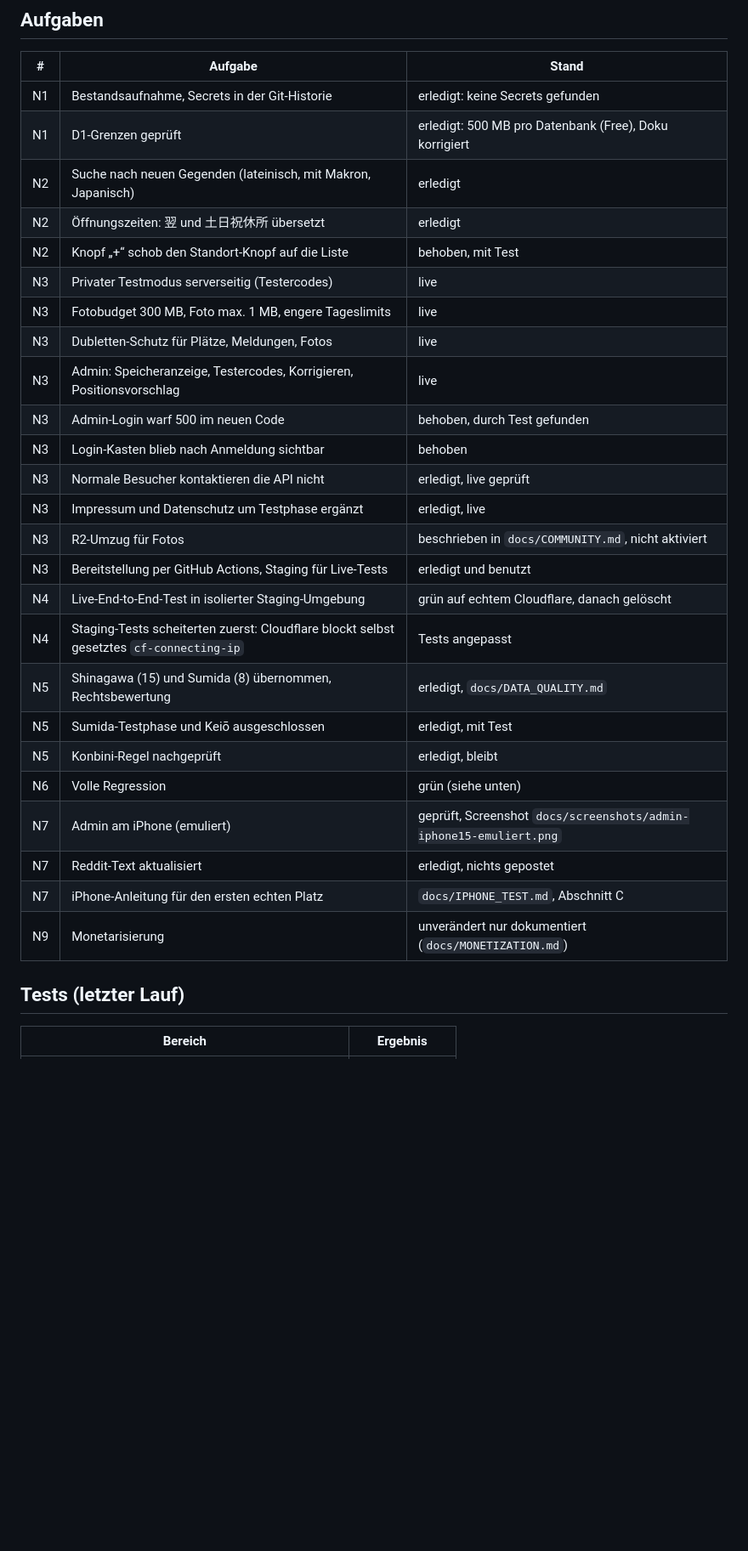
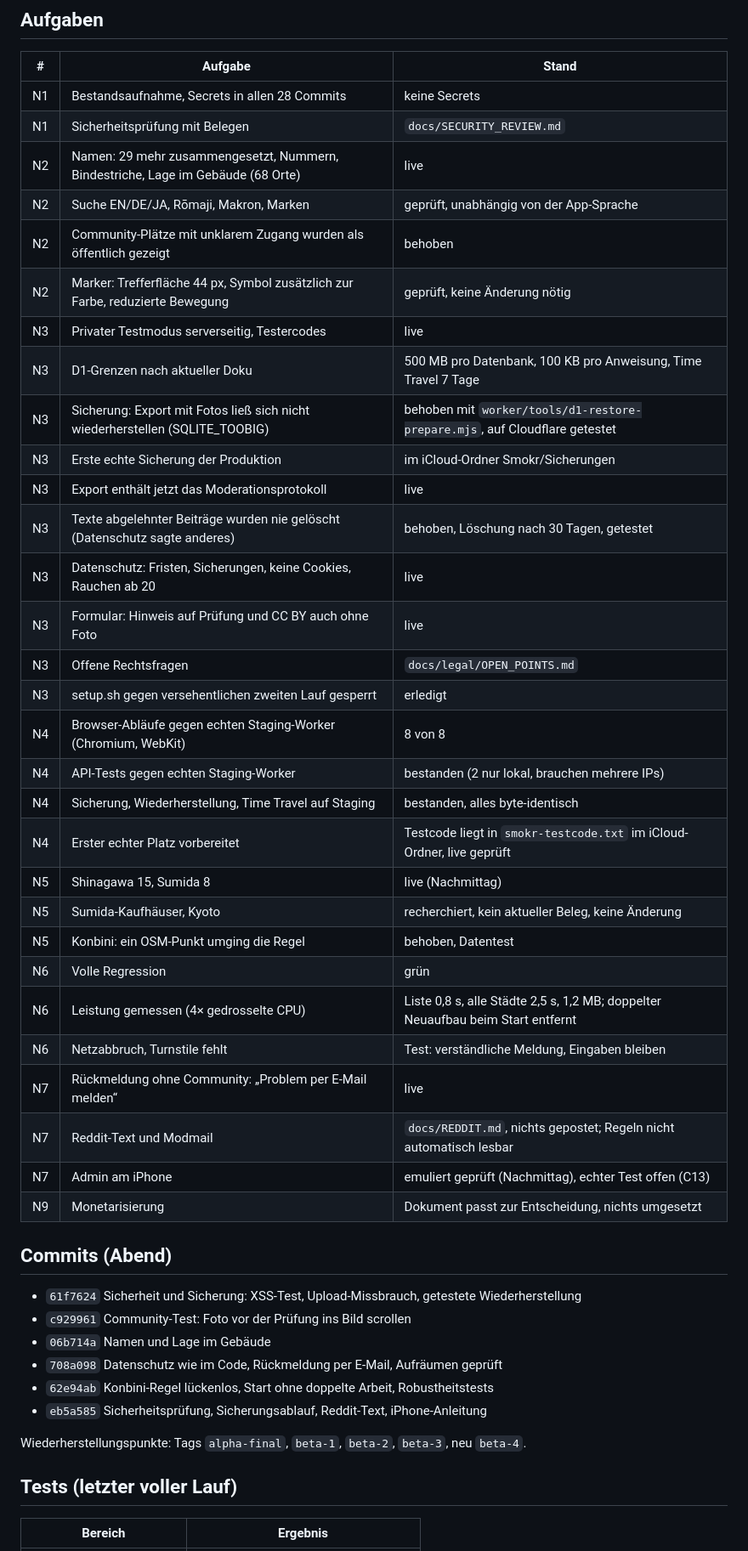
Before and after one commit to Shortzn/smokr, a Markdown page: docs/OVERNIGHT_PROGRESS.md, the part around one of its changes. Shown at 85% size. Rendered like a GitHub page; blank space fills up the shorter version.

```diff
--- a/docs/OVERNIGHT_PROGRESS.md
+++ b/docs/OVERNIGHT_PROGRESS.md
@@ -14,33 +18,49 @@ Alle Änderungen am Worker sind lokal gebaut und getestet. Ausgerollt werden sie
 
 | # | Aufgabe | Stand |
 |---|---|---|
-| N1 | Bestandsaufnahme, Secrets in der Git-Historie | erledigt: keine Secrets gefunden |
-| N1 | D1-Grenzen geprüft | erledigt: 500 MB pro Datenbank (Free), Doku korrigiert |
-| N2 | Suche nach neuen Gegenden (lateinisch, mit Makron, Japanisch) | erledigt |
-| N2 | Öffnungszeiten: 翌 und 土日祝休所 übersetzt | erledigt |
-| N2 | Knopf „+“ schob den Standort-Knopf auf die Liste | behoben, mit Test |
-| N3 | Privater Testmodus serverseitig (Testercodes) | live |
-| N3 | Fotobudget 300 MB, Foto max. 1 MB, engere Tageslimits | live |
-| N3 | Dubletten-Schutz für Plätze, Meldungen, Fotos | live |
-| N3 | Admin: Speicheranzeige, Testercodes, Korrigieren, Positionsvorschlag | live |
-| N3 | Admin-Login warf 500 im neuen Code | behoben, durch Test gefunden |
-| N3 | Login-Kasten blieb nach Anmeldung sichtbar | behoben |
-| N3 | Normale Besucher kontaktieren die API nicht | erledigt, live geprüft |
-| N3 | Impressum und Datenschutz um Testphase ergänzt | erledigt, live |
-| N3 | R2-Umzug für Fotos | beschrieben in `docs/COMMUNITY.md`, nicht aktiviert |
-| N3 | Bereitstellung per GitHub Actions, Staging für Live-Tests | erledigt und benutzt |
-| N4 | Live-End-to-End-Test in isolierter Staging-Umgebung | grün auf echtem Cloudflare, danach gelöscht |
-| N4 | Staging-Tests scheiterten zuerst: Cloudflare blockt selbst gesetztes `cf-connecting-ip` | Tests angepasst |
-| N5 | Shinagawa (15) und Sumida (8) übernommen, Rechtsbewertung | erledigt, `docs/DATA_QUALITY.md` |
-| N5 | Sumida-Testphase und Keiō ausgeschlossen | erledigt, mit Test |
-| N5 | Konbini-Regel nachgeprüft | erledigt, bleibt |
-| N6 | Volle Regression | grün (siehe unten) |
-| N7 | Admin am iPhone (emuliert) | geprüft, Screenshot `docs/screenshots/admin-iphone15-emuliert.png` |
-| N7 | Reddit-Text aktualisiert | erledigt, nichts gepostet |
-| N7 | iPhone-Anleitung für den ersten echten Platz | `docs/IPHONE_TEST.md`, Abschnitt C |
-| N9 | Monetarisierung | unverändert nur dokumentiert (`docs/MONETIZATION.md`) |
+| N1 | Bestandsaufnahme, Secrets in allen 28 Commits | keine Secrets |
+| N1 | Sicherheitsprüfung mit Belegen | `docs/SECURITY_REVIEW.md` |
+| N2 | Namen: 29 mehr zusammengesetzt, Nummern, Bindestriche, Lage im Gebäude (68 Orte) | live |
+| N2 | Suche EN/DE/JA, Rōmaji, Makron, Marken | geprüft, unabhängig von der App-Sprache |
+| N2 | Community-Plätze mit unklarem Zugang wurden als öffentlich gezeigt | behoben |
+| N2 | Marker: Trefferfläche 44 px, Symbol zusätzlich zur Farbe, reduzierte Bewegung | geprüft, keine Änderung nötig |
+| N3 | Privater Testmodus serverseitig, Testercodes | live |
+| N3 | D1-Grenzen nach aktueller Doku | 500 MB pro Datenbank, 100 KB pro Anweisung, Time Travel 7 Tage |
+| N3 | Sicherung: Export mit Fotos ließ sich nicht wiederherstellen (SQLITE_TOOBIG) | behoben mit `worker/tools/d1-restore-prepare.mjs`, auf Cloudflare getestet |
+| N3 | Erste echte Sicherung der Produktion | im iCloud-Ordner Smokr/Sicherungen |
+| N3 | Export enthält jetzt das Moderationsprotokoll | live |
+| N3 | Texte abgelehnter Beiträge wurden nie gelöscht (Datenschutz sagte anderes) | behoben, Löschung nach 30 Tagen, getestet |
+| N3 | Datenschutz: Fristen, Sicherungen, keine Cookies, Rauchen ab 20 | live |
+| N3 | Formular: Hinweis auf Prüfung und CC BY auch ohne Foto | live |
+| N3 | Offene Rechtsfragen | `docs/legal/OPEN_POINTS.md` |
+| N3 | setup.sh gegen versehentlichen zweiten Lauf gesperrt | erledigt |
+| N4 | Browser-Abläufe gegen echten Staging-Worker (Chromium, WebKit) | 8 von 8 |
+| N4 | API-Tests gegen echten Staging-Worker | bestanden (2 nur lokal, brauchen mehrere IPs) |
+| N4 | Sicherung, Wiederherstellung, Time Travel auf Staging | bestanden, alles byte-identisch |
+| N4 | Erster echter Platz vorbereitet | Testcode liegt in `smokr-testcode.txt` im iCloud-Ordner, live geprüft |
+| N5 | Shinagawa 15, Sumida 8 | live (Nachmittag) |
+| N5 | Sumida-Kaufhäuser, Kyoto | recherchiert, kein aktueller Beleg, keine Änderung |
+| N5 | Konbini: ein OSM-Punkt umging die Regel | behoben, Datentest |
+| N6 | Volle Regression | grün |
+| N6 | Leistung gemessen (4× gedrosselte CPU) | Liste 0,8 s, alle Städte 2,5 s, 1,2 MB; doppelter Neuaufbau beim Start entfernt |
+| N6 | Netzabbruch, Turnstile fehlt | Test: verständliche Meldung, Eingaben bleiben |
+| N7 | Rückmeldung ohne Community: „Problem per E-Mail melden“ | live |
+| N7 | Reddit-Text und Modmail | `docs/REDDIT.md`, nichts gepostet; Regeln nicht automatisch lesbar |
+| N7 | Admin am iPhone | emuliert geprüft (Nachmittag), echter Test offen (C13) |
+| N9 | Monetarisierung | Dokument passt zur Entscheidung, nichts umgesetzt |
 
-## Tests (letzter Lauf)
+## Commits (Abend)
+
+- `61f7624` Sicherheit und Sicherung: XSS-Test, Upload-Missbrauch, getestete Wiederherstellung
+- `c929961` Community-Test: Foto vor der Prüfung ins Bild scrollen
+- `06b714a` Namen und Lage im Gebäude
+- `708a098` Datenschutz wie im Code, Rückmeldung per E-Mail, Aufräumen geprüft
+- `62e94ab` Konbini-Regel lückenlos, Start ohne doppelte Arbeit, Robustheitstests
+- `eb5a585` Sicherheitsprüfung, Sicherungsablauf, Reddit-Text, iPhone-Anleitung
+
+Wiederherstellungspunkte: Tags `alpha-final`, `beta-1`, `beta-2`, `beta-3`, neu `beta-4`.
+
+## Tests (letzter voller Lauf)
 
 | Bereich | Ergebnis |
 |---|---|
```
Also changed, not shown: other parts of docs/OVERNIGHT_PROGRESS.md (+22 -15 lines), docs/DATA_QUALITY.md (+28 -3 lines).
